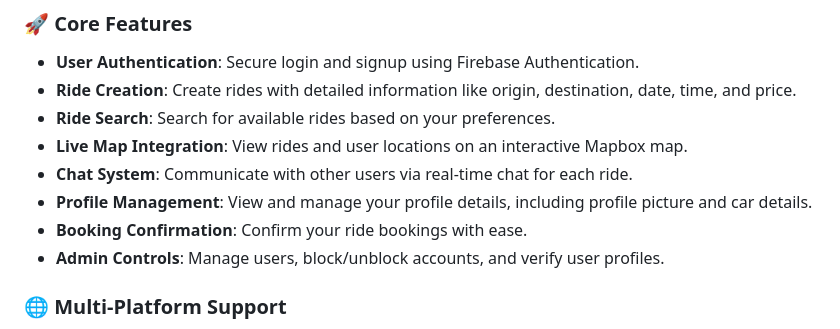
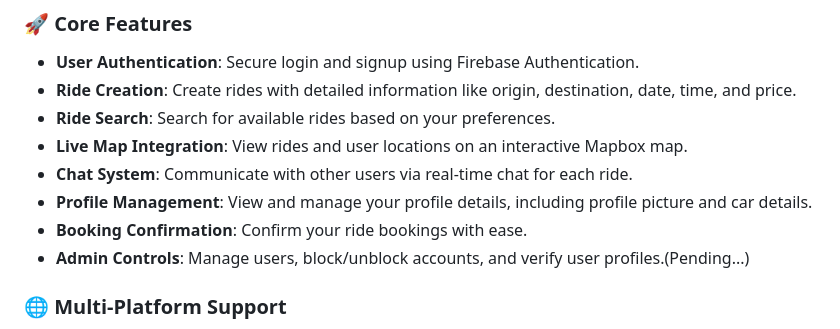
Before and after one commit to Amitabha01/Journey_mate, a Markdown page: README.md, the part around the change. Drawn GitHub-style.

```diff
--- a/README.md
+++ b/README.md
@@ -14,7 +14,7 @@ Welcome to **Journey Mate App V1**, a Flutter-based application designed to revo
 - **Chat System**: Communicate with other users via real-time chat for each ride.
 - **Profile Management**: View and manage your profile details, including profile picture and car details.
 - **Booking Confirmation**: Confirm your ride bookings with ease.
-- **Admin Controls**: Manage users, block/unblock accounts, and verify user profiles.
+- **Admin Controls**: Manage users, block/unblock accounts, and verify user profiles.(Pending...)
 
 ### 🌐 Multi-Platform Support
 - **Android**: Optimized for Android devices.
```
